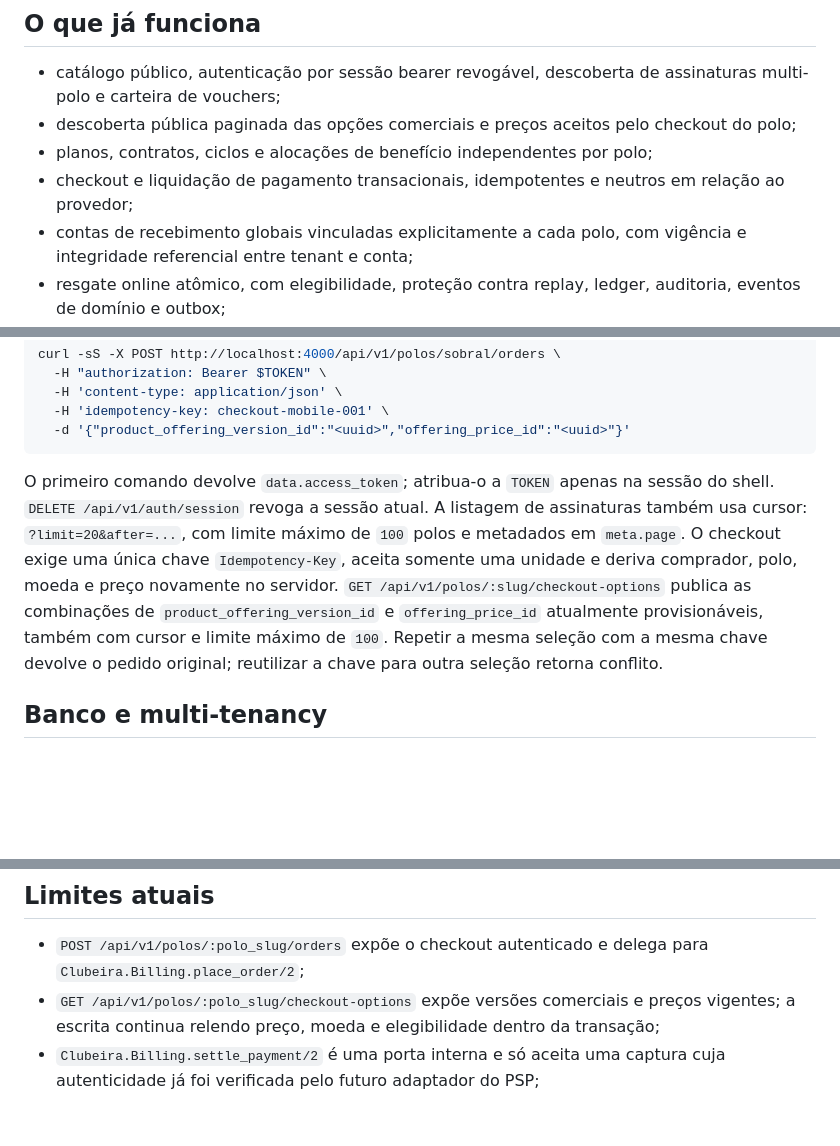
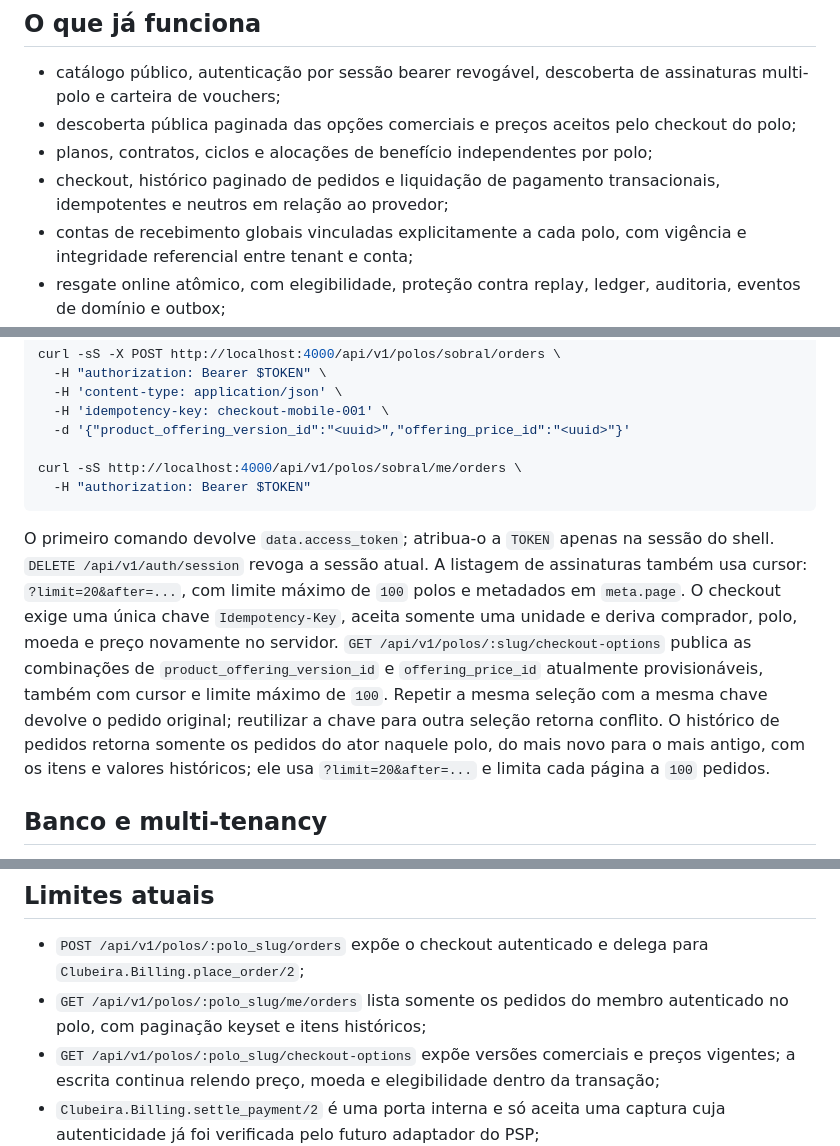
Before and after one commit to gabrielmaialva33/clubeira, a Markdown page: README.md, 3 parts joined by grey strips. Drawn GitHub-style; blank space fills up the shorter version.

Commit message:
chore(docs): document member order history endpoint

````diff
--- a/README.md
+++ b/README.md
@@ -15,8 +15,8 @@ PostgreSQL, domínio normalizado e isolamento por Row-Level Security (RLS).
 - descoberta pública paginada das opções comerciais e preços aceitos pelo
   checkout do polo;
 - planos, contratos, ciclos e alocações de benefício independentes por polo;
-- checkout e liquidação de pagamento transacionais, idempotentes e neutros em
-  relação ao provedor;
+- checkout, histórico paginado de pedidos e liquidação de pagamento
+  transacionais, idempotentes e neutros em relação ao provedor;
 - contas de recebimento globais vinculadas explicitamente a cada polo, com
   vigência e integridade referencial entre tenant e conta;
 - resgate online atômico, com elegibilidade, proteção contra replay, ledger,
@@ -84,6 +84,9 @@ curl -sS -X POST http://localhost:4000/api/v1/polos/sobral/orders \
   -H 'content-type: application/json' \
   -H 'idempotency-key: checkout-mobile-001' \
   -d '{"product_offering_version_id":"<uuid>","offering_price_id":"<uuid>"}'
+
+curl -sS http://localhost:4000/api/v1/polos/sobral/me/orders \
+  -H "authorization: Bearer $TOKEN"
 ```
 
 O primeiro comando devolve `data.access_token`; atribua-o a `TOKEN` apenas na
@@ -95,7 +98,10 @@ preço novamente no servidor. `GET /api/v1/polos/:slug/checkout-options`
 publica as combinações de `product_offering_version_id` e `offering_price_id`
 atualmente provisionáveis, também com cursor e limite máximo de `100`. Repetir
 a mesma seleção com a mesma chave devolve o pedido original; reutilizar a chave
-para outra seleção retorna conflito.
+para outra seleção retorna conflito. O histórico de pedidos retorna somente os
+pedidos do ator naquele polo, do mais novo para o mais antigo, com os itens e
+valores históricos; ele usa `?limit=20&after=...` e limita cada página a `100`
+pedidos.
 
 ## Banco e multi-tenancy
 
@@ -177,6 +183,8 @@ alterar a configuração versionada.
 
 - `POST /api/v1/polos/:polo_slug/orders` expõe o checkout autenticado e delega
   para `Clubeira.Billing.place_order/2`;
+- `GET /api/v1/polos/:polo_slug/me/orders` lista somente os pedidos do membro
+  autenticado no polo, com paginação keyset e itens históricos;
 - `GET /api/v1/polos/:polo_slug/checkout-options` expõe versões comerciais e
   preços vigentes; a escrita continua relendo preço, moeda e elegibilidade
   dentro da transação;
````
Also changed, not shown: docs/architecture.md (+8 -0 lines).
